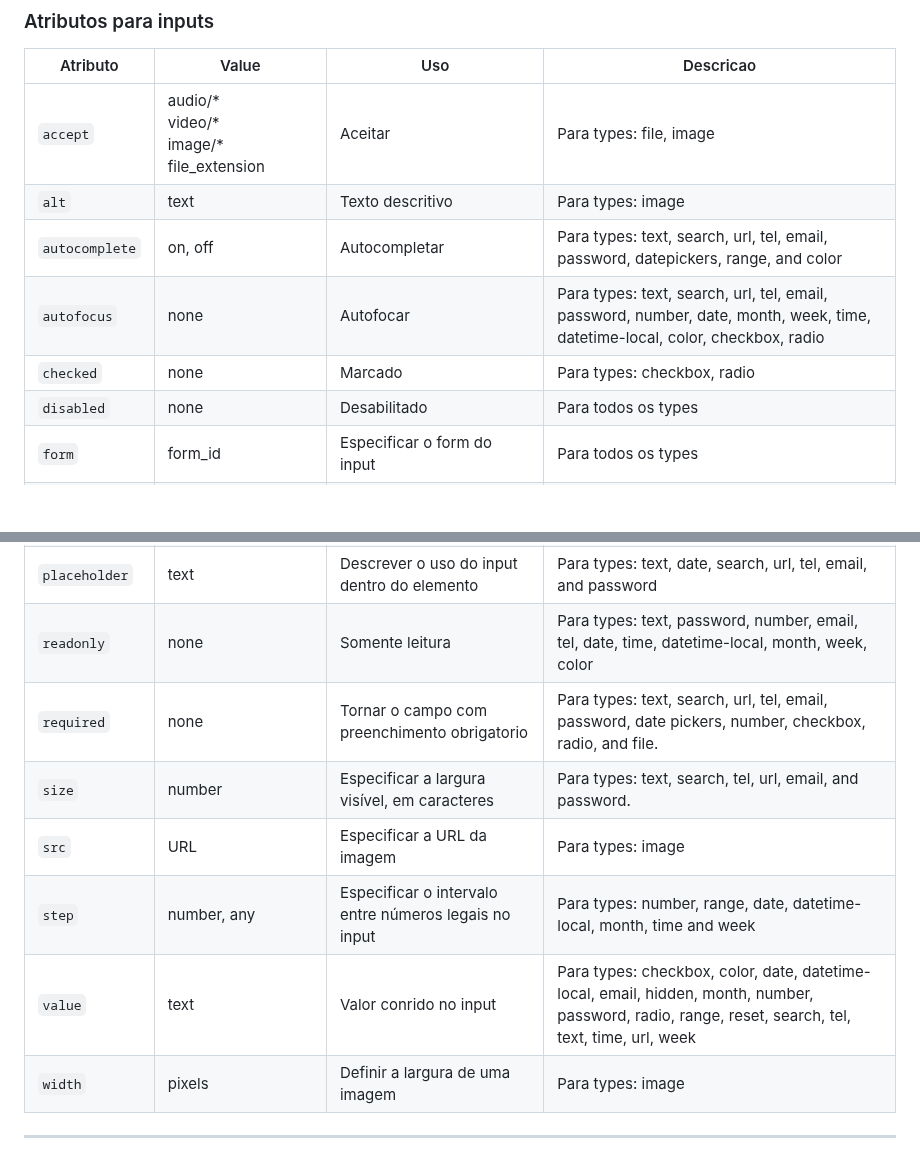
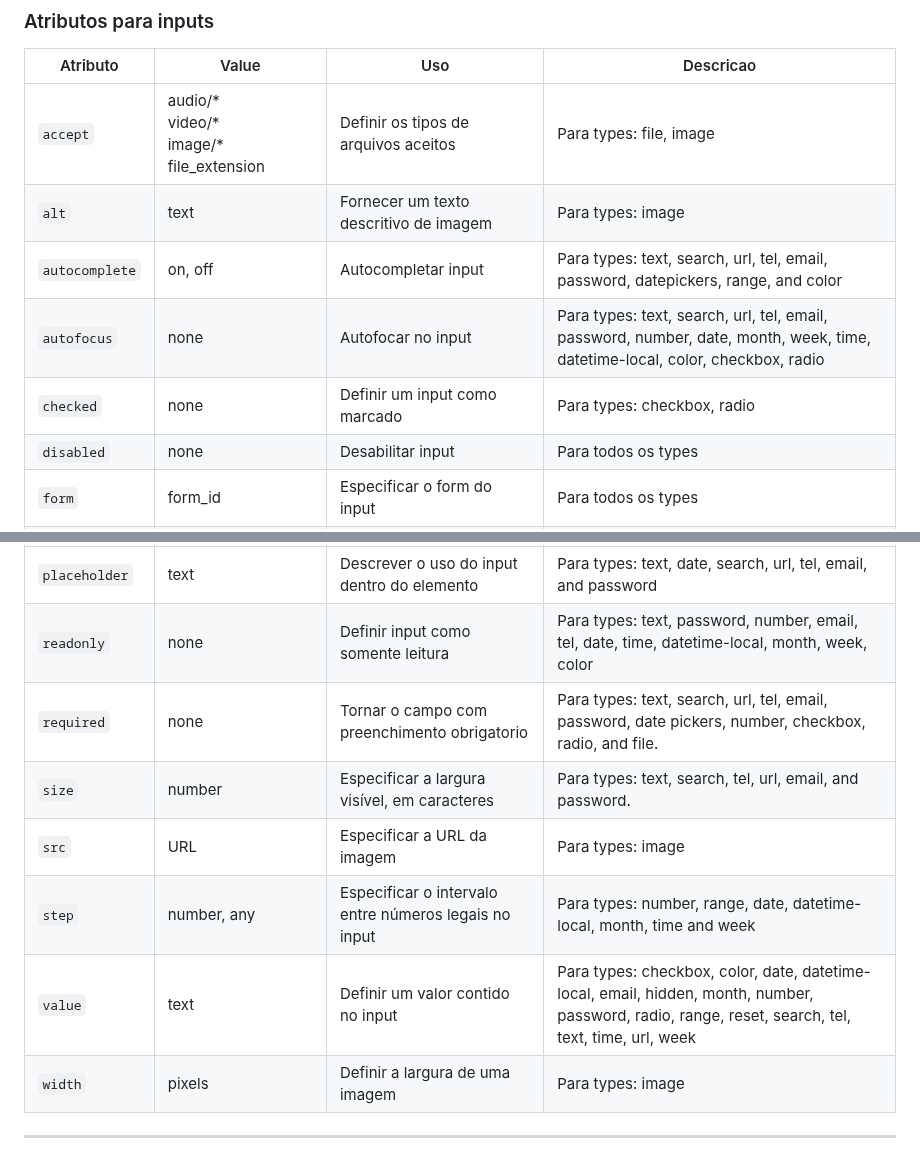
Before and after one commit to RaissonGitHub/Anotacoes, a Markdown page: HTML/anotacoes_html.md, 2 parts joined by grey strips. GitHub-like rendering; blank space fills up the shorter version.

Commit message:
reformulei as descricoes de uso e ajustei um erro de escrita

```diff
--- a/HTML/anotacoes_html.md
+++ b/HTML/anotacoes_html.md
@@ -1014,12 +1014,12 @@ Formato: semana n, de a
 
 | Atributo       | Value                                                                      | Uso                                                           | Descricao                                                                                                                                          |
 | -------------- | -------------------------------------------------------------------------- | ------------------------------------------------------------- | -------------------------------------------------------------------------------------------------------------------------------------------------- |
-| `accept`       | audio/* <br>  video/* <br> image/* <br> file_extension                     | Aceitar                                                       | Para types: file, image                                                                                                                            |
-| `alt`          | text                                                                       | Texto descritivo                                              | Para types: image                                                                                                                                  |
-| `autocomplete` | on, off                                                                    | Autocompletar                                                 | Para types: text, search, url, tel, email, password, datepickers, range, and color                                                                 |
-| `autofocus`    | none                                                                       | Autofocar                                                     | Para types: text, search, url, tel, email, password, number, date, month, week, time, datetime-local, color, checkbox, radio                       |
-| `checked`      | none                                                                       | Marcado                                                       | Para types: checkbox, radio                                                                                                                        |
-| `disabled`     | none                                                                       | Desabilitado                                                  | Para todos os types                                                                                                                                |
+| `accept`       | audio/* <br>  video/* <br> image/* <br> file_extension                     | Definir os tipos de arquivos aceitos                                                       | Para types: file, image                                                                                                                            |
+| `alt`          | text                                                                       | Fornecer um texto descritivo de imagem                                             | Para types: image                                                                                                                                  |
+| `autocomplete` | on, off                                                                    | Autocompletar input                                                 | Para types: text, search, url, tel, email, password, datepickers, range, and color                                                                 |
+| `autofocus`    | none                                                                       | Autofocar no input                                                    | Para types: text, search, url, tel, email, password, number, date, month, week, time, datetime-local, color, checkbox, radio                       |
+| `checked`      | none                                                                       | Definir um input como marcado                                                       | Para types: checkbox, radio                                                                                                                        |
+| `disabled`     | none                                                                       | Desabilitar input                                                  | Para todos os types                                                                                                                                |
 | `form`         | form_id                                                                    | Especificar o form do input                                   | Para todos os types                                                                                                                                |
 | `formaction`   | URL                                                                        | Especificar URL que processara o arquivo                      | Para types: submit, image                                                                                                                          |
 | `formenctype`  | application/x-www-form-urlencoded <br> multipart/form-data <br> text/plain | Especificar como os dados do formulário devem ser codificados | Apenas para forms com method="post" <br> Para types: submit, image                                                                                 |
@@ -1033,12 +1033,12 @@ Formato: semana n, de a
 | `name`         | text                                                                       | Definir uma referencia ao input                               | Para todos os types                                                                                                                                |
 | `pattern`      | regexp                                                                     | Validar input usando regexp                                   | Para types: text, date, search, url, tel, email, and password                                                                                      |
 | `placeholder`  | text                                                                       | Descrever o uso do input dentro do elemento                   | Para types: text, date, search, url, tel, email, and password                                                                                      |
-| `readonly`     | none                                                                       | Somente leitura                                               | Para types: text, password, number, email, tel, date, time, datetime-local, month, week, color                                                     |
+| `readonly`     | none                                                                       | Definir input como somente leitura                                               | Para types: text, password, number, email, tel, date, time, datetime-local, month, week, color                                                     |
 | `required`     | none                                                                       | Tornar o campo com preenchimento obrigatorio                  | Para types: text, search, url, tel, email, password, date pickers, number, checkbox, radio, and file.                                              |
 | `size`         | number                                                                     | Especificar a largura visível, em caracteres                  | Para types: text, search, tel, url, email, and password.                                                                                           |
 | `src`          | URL                                                                        | Especificar a URL da imagem                                   | Para types: image                                                                                                                                  |
 | `step`         | number, any                                                                | Especificar o intervalo entre números legais no input         | Para types: number, range, date, datetime-local, month, time and week                                                                              |
-| `value`        | text                                                                       | Valor conrido no input                                        | Para types: checkbox, color, date, datetime-local, email, hidden, month, number, password, radio, range, reset, search, tel, text, time, url, week |
+| `value`        | text                                                                       | Definir um valor contido no input                                        | Para types: checkbox, color, date, datetime-local, email, hidden, month, number, password, radio, range, reset, search, tel, text, time, url, week |
 | `width`        | pixels                                                                     | Definir a largura de uma imagem                               | Para types: image                                                                                                                                  |
 
 ---
```
